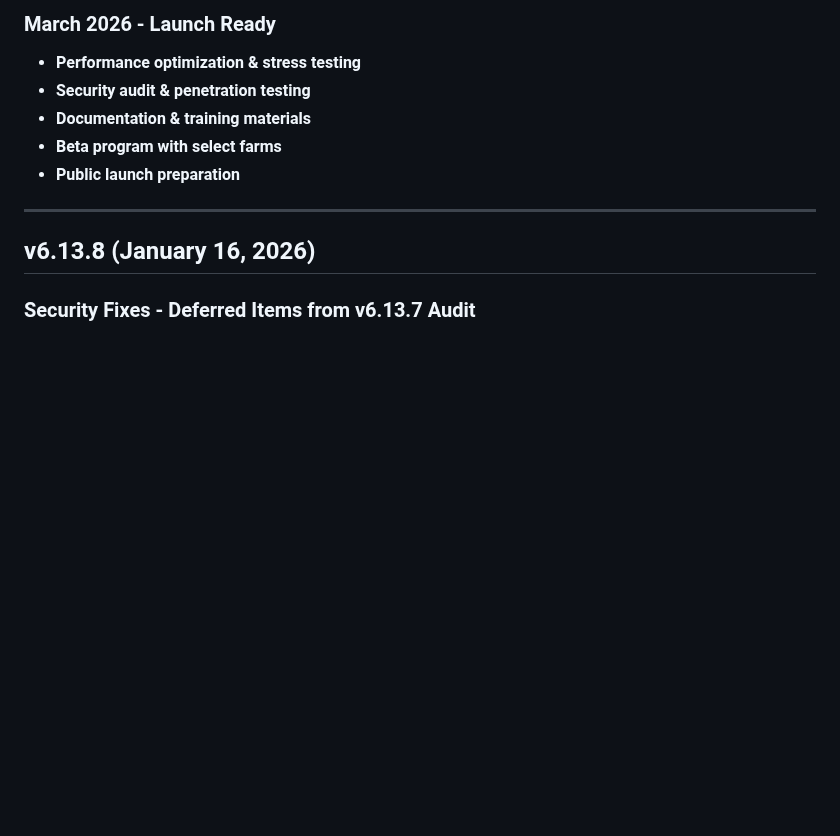
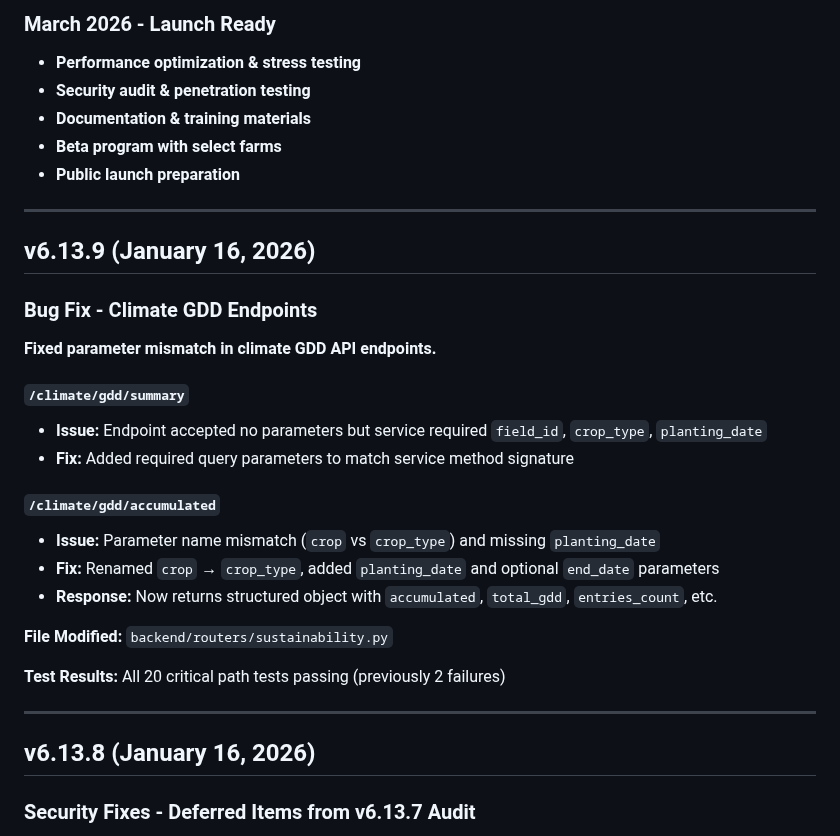
Before and after one commit to wbp318/agtools, a Markdown page: CHANGELOG.md, the part around one of its changes. Drawn GitHub-style; blank space fills up the shorter version.

Commit message:
Update CHANGELOG for v6.13.9 - Climate GDD endpoint fix
Co-Authored-By: Claude Opus 4.5 <noreply@anthropic.com>

```diff
--- a/CHANGELOG.md
+++ b/CHANGELOG.md
@@ -40,6 +40,27 @@ For detailed historical changes, see `docs/CHANGELOG_ARCHIVE.md`.
 - **Documentation & training materials**
 - **Beta program with select farms**
 - **Public launch preparation**
+
+---
+
+## v6.13.9 (January 16, 2026)
+
+### Bug Fix - Climate GDD Endpoints
+
+**Fixed parameter mismatch in climate GDD API endpoints.**
+
+#### `/climate/gdd/summary`
+- **Issue:** Endpoint accepted no parameters but service required `field_id`, `crop_type`, `planting_date`
+- **Fix:** Added required query parameters to match service method signature
+
+#### `/climate/gdd/accumulated`
+- **Issue:** Parameter name mismatch (`crop` vs `crop_type`) and missing `planting_date`
+- **Fix:** Renamed `crop` → `crop_type`, added `planting_date` and optional `end_date` parameters
+- **Response:** Now returns structured object with `accumulated`, `total_gdd`, `entries_count`, etc.
+
+**File Modified:** `backend/routers/sustainability.py`
+
+**Test Results:** All 20 critical path tests passing (previously 2 failures)
 
 ---
 
```
Also changed, not shown: other parts of CHANGELOG.md (+1 -1 lines).
